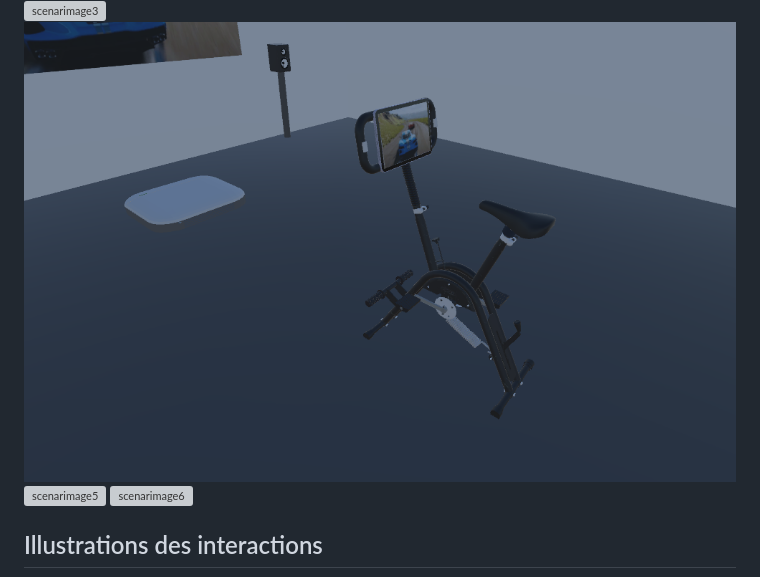
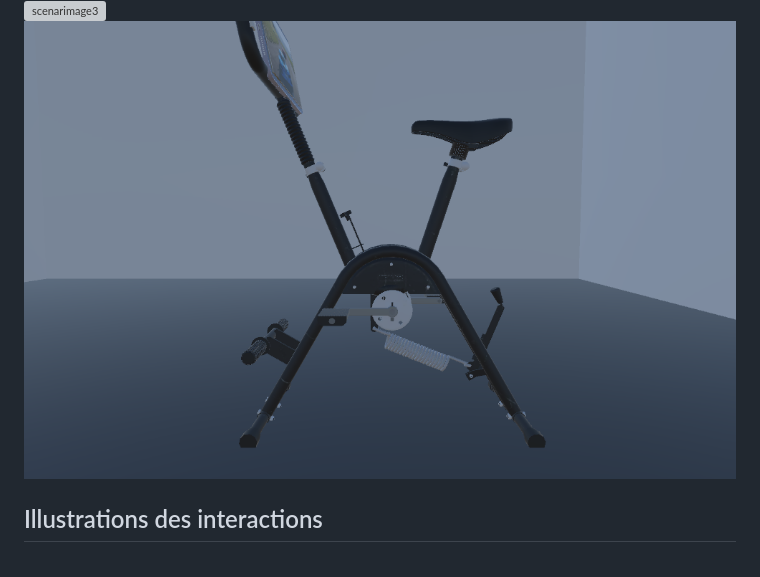
Before and after one commit to GearShift-Games/C0N-DU8, a Markdown page: README.md, the part around one of its changes. Rendered like a GitHub page; grey boxes are pictures that could not be loaded.

```diff
--- a/README.md
+++ b/README.md
@@ -42,6 +42,5 @@ https://www.youtube.com/watch?v=Ub-VoLqGcx8
 ![scenarimage3](img/scenarimage3.png)
-![scenarimage4](img/scenarimage2.png)
-![scenarimage5](img/scenarimage.png)
-![scenarimage6](img/scenarimage1.png)
+![scenarimage4](img/scenarimage4.png)
+
 
 ## Illustrations des interactions
```
Also changed, not shown: other parts of README.md (+4 -4 lines).
